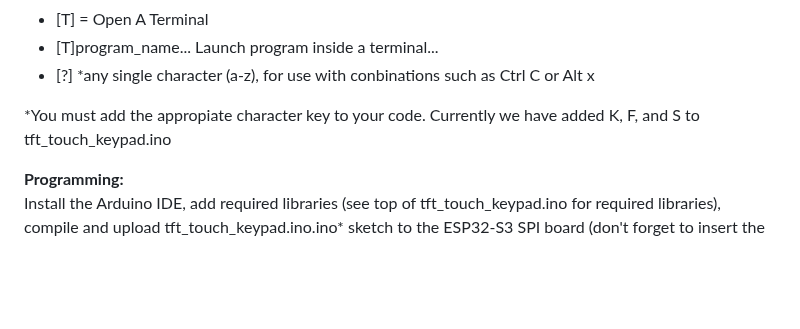
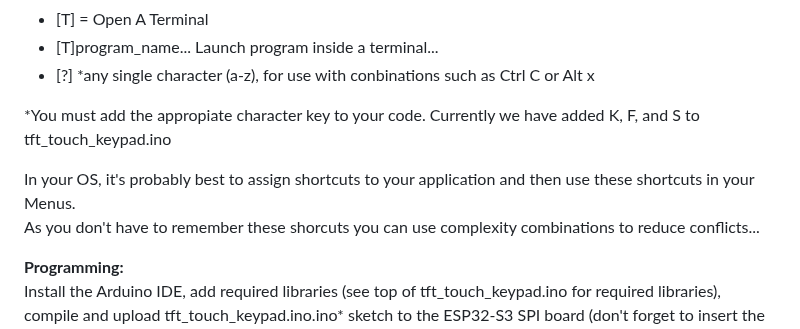
Before and after one commit to phpbbireland/3x5_touch_tft_keypad, a Markdown page: README.md, the part around the change. Drawn GitHub-style; blank space fills up the shorter version.

```diff
--- a/README.md
+++ b/README.md
@@ -71,6 +71,9 @@ Example media menu (/images/menu5.bmp)<br><br>
 
 *You must add the appropiate character key to your code. Currently we have added K, F, and S to tft_touch_keypad.ino
 
+In your OS, it's probably best to assign shortcuts to your application and then use these shortcuts in your Menus.
+As you don't have to remember these shorcuts you can use complexity combinations to reduce conflicts...
+
 **Programming:**
 Install the Arduino IDE, add required libraries (see top of tft_touch_keypad.ino for required libraries), compile and upload tft_touch_keypad.ino.ino* sketch to the ESP32-S3 SPI board (don't forget to insert the SD card)...
 
```
